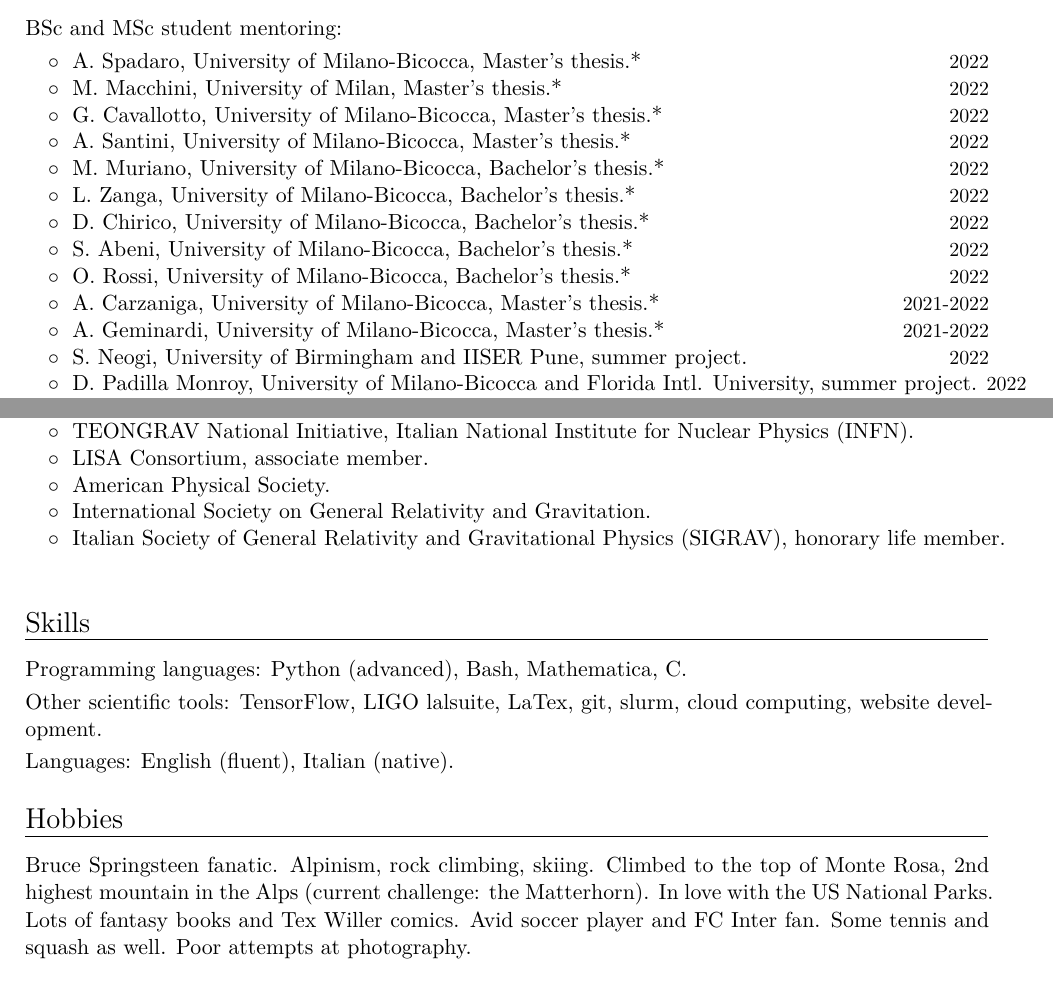
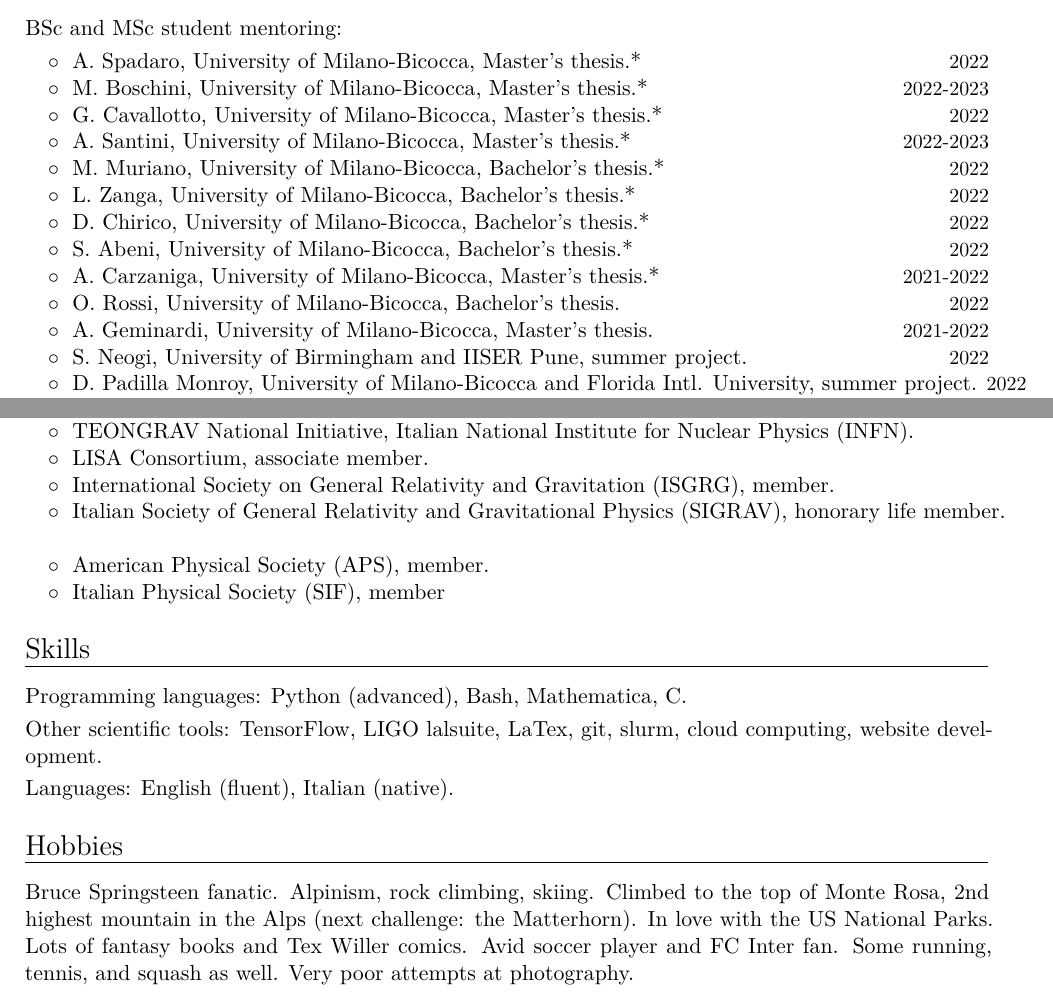
Before and after one commit to dgerosa/CV, a LaTeX CV (CV.tex): two parts of pages 4 and 6 of 17, joined at a grey line, cut so that both start at the same text. Compiled offline with XeLaTeX.

Commit message:
students

```diff
--- a/CV.tex
+++ b/CV.tex
@@ -292,13 +292,13 @@ Current group members marked with *.  More information at \href{http://www.david
 \cvitemwithcomment{}{\hspace{0.4cm}$\circ\;$ A.~Spadaro, University of Milano-Bicocca, Master's thesis.*}{2022}
 \vspace{-0.1cm}
 %
-\cvitemwithcomment{}{\hspace{0.4cm}$\circ\;$ M.~Macchini, University of Milan, Master's thesis.*}{2022}
+\cvitemwithcomment{}{\hspace{0.4cm}$\circ\;$ M.~Boschini, University of Milano-Bicocca, Master's thesis.*}{2022-2023}
 \vspace{-0.1cm}
 %
 \cvitemwithcomment{}{\hspace{0.4cm}$\circ\;$ G.~Cavallotto, University of Milano-Bicocca, Master's thesis.*}{2022}
 \vspace{-0.1cm}
 %
-\cvitemwithcomment{}{\hspace{0.4cm}$\circ\;$ A.~Santini, University of Milano-Bicocca, Master's thesis.*}{2022}
+\cvitemwithcomment{}{\hspace{0.4cm}$\circ\;$ A.~Santini, University of Milano-Bicocca, Master's thesis.*}{2022-2023}
 \vspace{-0.1cm}
 %
 \cvitemwithcomment{}{\hspace{0.4cm}$\circ\;$ M.~Muriano, University of Milano-Bicocca, Bachelor's thesis.*}{2022}
@@ -313,13 +313,13 @@ Current group members marked with *.  More information at \href{http://www.david
 \cvitemwithcomment{}{\hspace{0.4cm}$\circ\;$ S.~Abeni, University of Milano-Bicocca, Bachelor's thesis.*}{2022}
 \vspace{-0.1cm}
 %
-\cvitemwithcomment{}{\hspace{0.4cm}$\circ\;$ O.~Rossi, University of Milano-Bicocca, Bachelor's thesis.*}{2022}
-\vspace{-0.1cm}
-%
 \cvitemwithcomment{}{\hspace{0.4cm}$\circ\;$ A.~Carzaniga, University of Milano-Bicocca, Master's thesis.*}{2021-2022}
 \vspace{-0.1cm}
 %
-\cvitemwithcomment{}{\hspace{0.4cm}$\circ\;$ A.~Geminardi, University of Milano-Bicocca, Master's thesis.*}{2021-2022}
+\cvitemwithcomment{}{\hspace{0.4cm}$\circ\;$ O.~Rossi, University of Milano-Bicocca, Bachelor's thesis.}{2022}
+\vspace{-0.1cm}
+%
+\cvitemwithcomment{}{\hspace{0.4cm}$\circ\;$ A.~Geminardi, University of Milano-Bicocca, Master's thesis.}{2021-2022}
 \vspace{-0.1cm}
 %
 \cvitemwithcomment{}{\hspace{0.4cm}$\circ\;$ S. Neogi, University of Birmingham and IISER Pune, summer project.}{2022}
@@ -515,9 +515,10 @@ $\circ\;$ Research Grants Council, Hong Kong.
 \cvitemwithcomment{}{\hspace{0.4cm}$\circ\;$ Italian Center for Supercomputing (ICSC).}{}\vspace{-0.1cm}
 \cvitemwithcomment{}{\hspace{0.4cm}$\circ\;$ TEONGRAV National Initiative, Italian National Institute for Nuclear Physics (INFN).}{}\vspace{-0.1cm}
 \cvitemwithcomment{}{\hspace{0.4cm}$\circ\;$ LISA Consortium, associate member.}{}\vspace{-0.1cm}
-\cvitemwithcomment{}{\hspace{0.4cm}$\circ\;$ American Physical Society.}{}\vspace{-0.1cm}
-\cvitemwithcomment{}{\hspace{0.4cm}$\circ\;$ International Society on General Relativity and Gravitation.}{}\vspace{-0.1cm}
+\cvitemwithcomment{}{\hspace{0.4cm}$\circ\;$ International Society on General Relativity and Gravitation (ISGRG), member.}{}\vspace{-0.1cm}
 \cvitemwithcomment{}{\hspace{0.4cm}$\circ\;$ Italian Society of General Relativity and Gravitational Physics (SIGRAV), honorary life member.}{}\vspace{-0.1cm}
+\cvitemwithcomment{}{\hspace{0.4cm}$\circ\;$ American Physical Society (APS), member.}{}\vspace{-0.1cm}
+\cvitemwithcomment{}{\hspace{0.4cm}$\circ\;$ Italian Physical Society (SIF), member}{}\vspace{-0.1cm}
 
 
 \section{Skills}
@@ -529,8 +530,8 @@ $\circ\;$ Research Grants Council, Hong Kong.
 
 \section{Hobbies}
 Bruce Springsteen fanatic.
-Alpinism, rock climbing, skiing.  Climbed to the top of Monte Rosa, 2nd highest mountain in the Alps (current challenge: the Matterhorn). In love with the US National Parks. Lots of fantasy books and Tex Willer comics.  Avid soccer player and FC Inter fan. Some tennis and squash as well.
-Poor attempts at photography.
+Alpinism, rock climbing, skiing. Climbed to the top of Monte Rosa, 2nd highest mountain in the Alps (next challenge: the Matterhorn). In love with the US National Parks. Lots of fantasy books and Tex Willer comics.  Avid soccer player and FC Inter fan. Some running, tennis, and squash as well.
+Very poor attempts at photography.
 
 %mark_CVshort
 \pagebreak
```
